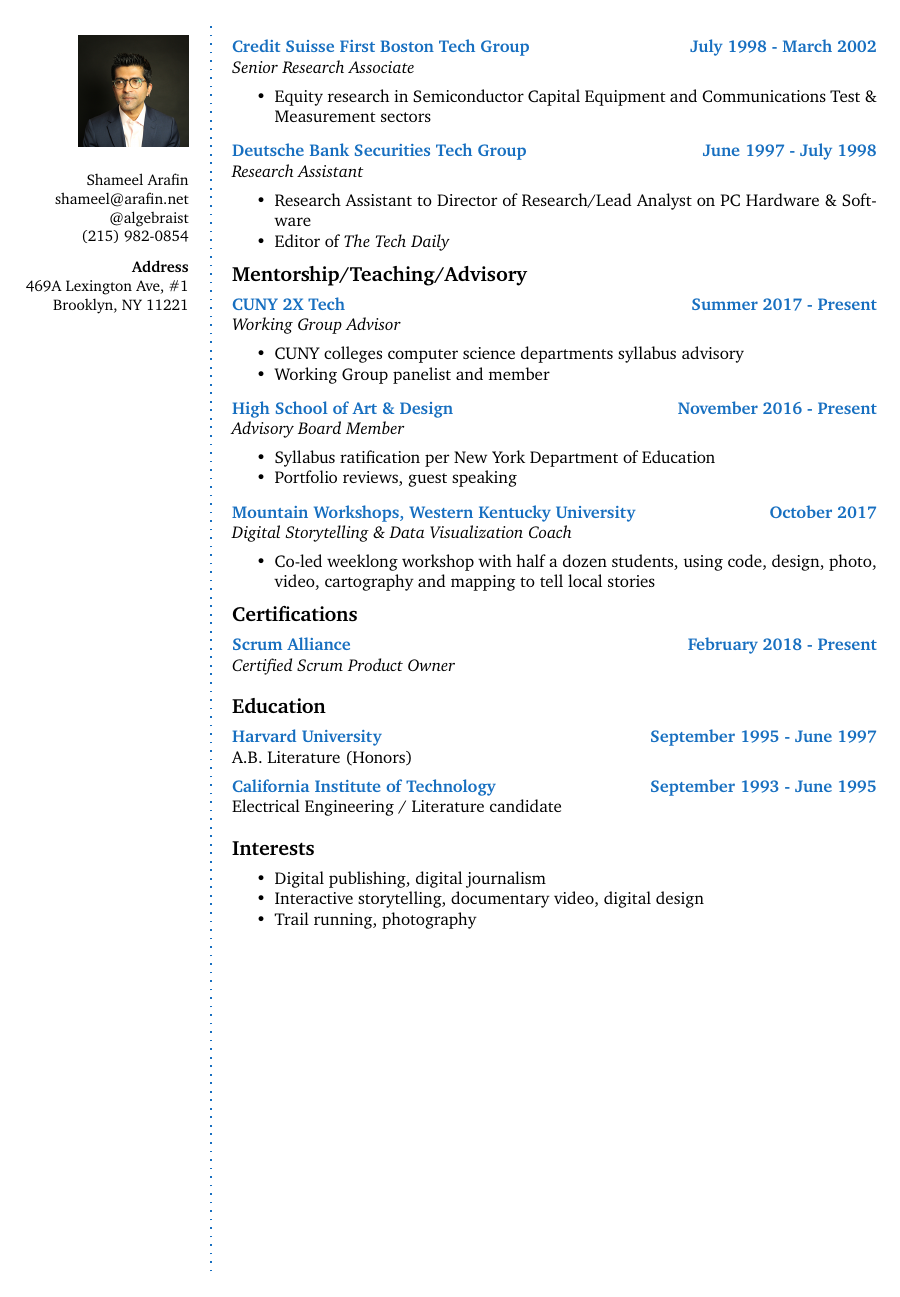
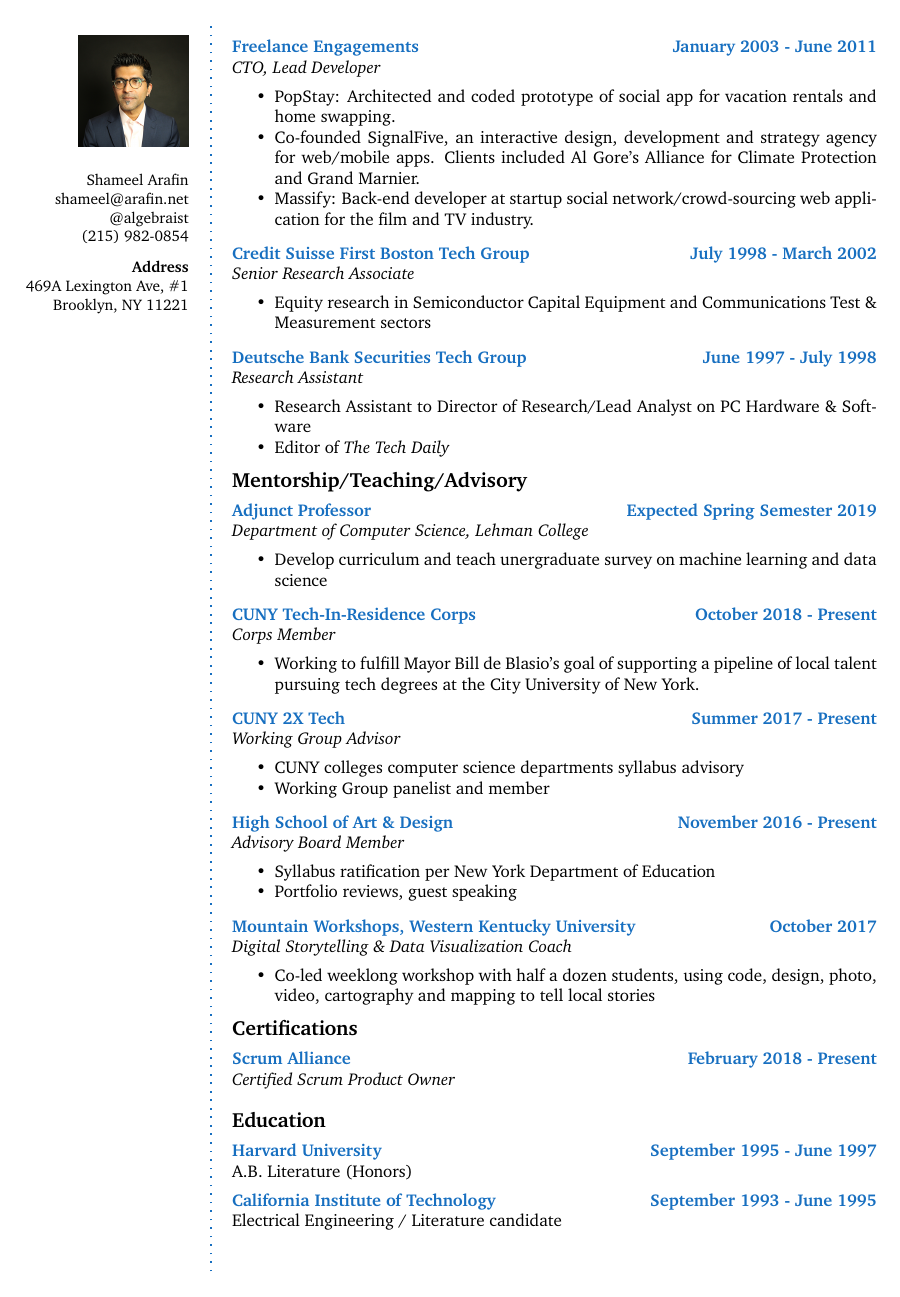
Before and after one commit to algebraist/resume, a LaTeX CV (executive/long/shameel_arafin_executive_resume_long.tex): page 2 of 2. Compiled offline with pdfLaTeX.

Commit message:
ADDED: NJIT consultant
ADDED: Lehman adjunct
REMOVED: interests

```diff
--- a/executive/long/shameel_arafin_executive_resume_long.tex
+++ b/executive/long/shameel_arafin_executive_resume_long.tex
@@ -145,6 +158,23 @@
 \CVSection{Mentorship/Teaching/Advisory}
 
 %------------------------------------------------
+
+\CVItem{Adjunct Professor}{Expected Spring Semester 2019}{\textit{Department of Computer Science, Lehman College}}
+\begin{itemize}
+	\item Develop curriculum and teach unergraduate survey on machine learning and data science
+\end{itemize}
+
+\Sep % Extra whitespace after the end of a major section
+
+%------------------------------------------------
+
+%------------------------------------------------
+\CVItem{CUNY Tech-In-Residence Corps}{October 2018 - Present}{\textit{Corps Member}}
+\begin{itemize}
+	\item Working to fulfill Mayor Bill de Blasio’s goal of supporting a pipeline of local talent pursuing tech degrees at the City University of New York.
+\end{itemize}
+
+\Sep % Extra whitespace after the end of a major section
 
 \CVItem{CUNY 2X Tech}{Summer 2017 - Present}{\textit{Working Group Advisor}}
 \begin{itemize}
@@ -249,17 +279,17 @@
 %	INTERESTS
 %----------------------------------------------------------------------------------------
 
-\CVSection{Interests}
+% \CVSection{Interests}
 
-%------------------------------------------------
+% %------------------------------------------------
 
-\begin{itemize}
-	\item Digital publishing, digital journalism
-	\item Interactive storytelling, documentary video, digital design
-	\item Trail running, photography
-\end{itemize}
+% \begin{itemize}
+% 	\item Digital publishing, digital journalism
+% 	\item Interactive storytelling, documentary video, digital design
+% 	\item Trail running, photography
+% \end{itemize}
 
-\Sep % Extra whitespace after the end of a major section
+% \Sep % Extra whitespace after the end of a major section
 
 %----------------------------------------------------------------------------------------
 
```
Also changed, not shown: executive/long/shameel_arafin_executive_resume_long.pdf, executive/long/shameel_arafin_executive_resume_long.tex (23 more changed lines).
